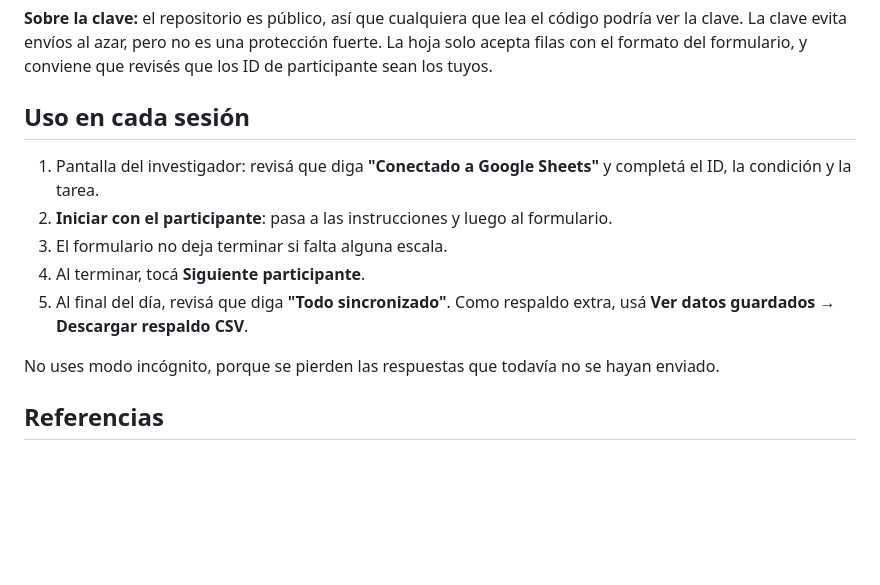
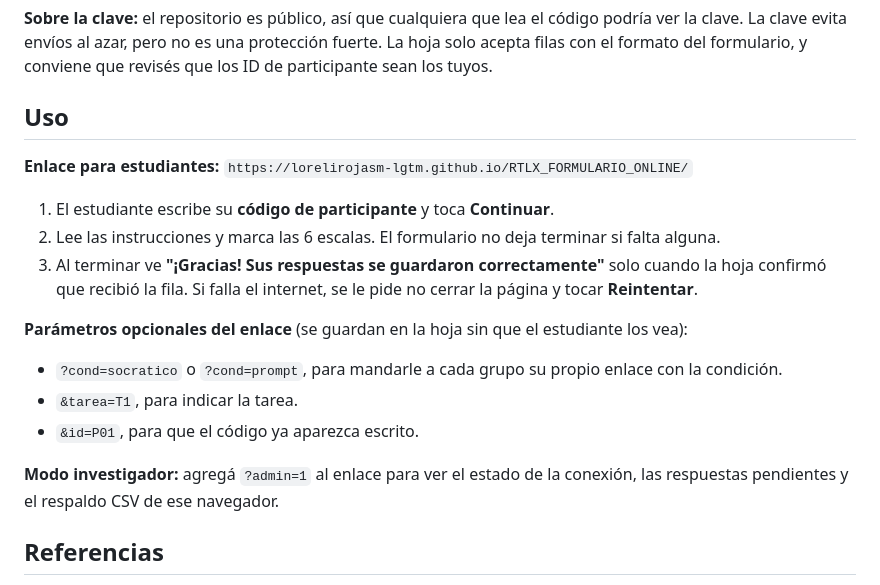
Before and after one commit to lorelirojasm-lgtm/RTLX_FORMULARIO_ONLINE, a Markdown page: README.md, the part around the change. Drawn GitHub-style; blank space fills up the shorter version.

Commit message:
Actualizar README: uso por estudiantes, parámetros del enlace y modo investigador
Co-Authored-By: Claude Opus 5.5 <noreply@anthropic.com>
Claude-Session: https://claude.ai/code/session_01PV8jScBZJkiCAHBcTdXxH9

```diff
--- a/README.md
+++ b/README.md
@@ -56,14 +56,19 @@ Cada respuesta se guarda **primero en el navegador** y luego se envía a una **h
 
 **Sobre la clave:** el repositorio es público, así que cualquiera que lea el código podría ver la clave. La clave evita envíos al azar, pero no es una protección fuerte. La hoja solo acepta filas con el formato del formulario, y conviene que revisés que los ID de participante sean los tuyos.
 
-## Uso en cada sesión
-1. Pantalla del investigador: revisá que diga **"Conectado a Google Sheets"** y completá el ID, la condición y la tarea.
-2. **Iniciar con el participante**: pasa a las instrucciones y luego al formulario.
-3. El formulario no deja terminar si falta alguna escala.
-4. Al terminar, tocá **Siguiente participante**.
-5. Al final del día, revisá que diga **"Todo sincronizado"**. Como respaldo extra, usá **Ver datos guardados → Descargar respaldo CSV**.
+## Uso
+**Enlace para estudiantes:** `https://lorelirojasm-lgtm.github.io/RTLX_FORMULARIO_ONLINE/`
 
-No uses modo incógnito, porque se pierden las respuestas que todavía no se hayan enviado.
+1. El estudiante escribe su **código de participante** y toca **Continuar**.
+2. Lee las instrucciones y marca las 6 escalas. El formulario no deja terminar si falta alguna.
+3. Al terminar ve **"¡Gracias! Sus respuestas se guardaron correctamente"** solo cuando la hoja confirmó que recibió la fila. Si falla el internet, se le pide no cerrar la página y tocar **Reintentar**.
+
+**Parámetros opcionales del enlace** (se guardan en la hoja sin que el estudiante los vea):
+- `?cond=socratico` o `?cond=prompt`, para mandarle a cada grupo su propio enlace con la condición.
+- `&tarea=T1`, para indicar la tarea.
+- `&id=P01`, para que el código ya aparezca escrito.
+
+**Modo investigador:** agregá `?admin=1` al enlace para ver el estado de la conexión, las respuestas pendientes y el respaldo CSV de ese navegador.
 
 ## Referencias
 - Arquer, I., y Nogareda, C. (1999). *Estimación de la carga mental de trabajo: el método NASA TLX* (NTP 544). INSHT.
```
